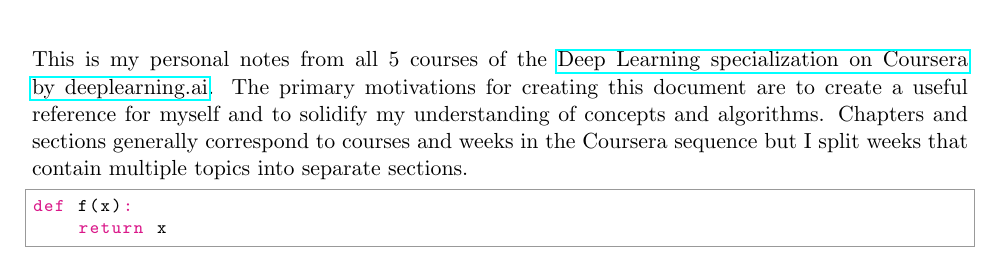
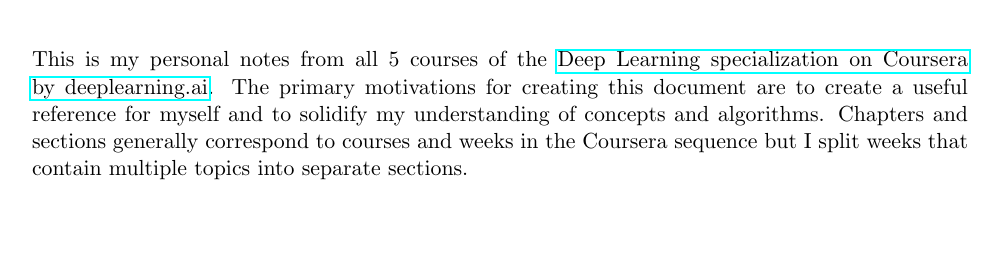
Before and after one commit to danong/ml-notes, a LaTeX thesis (deeplearning_notes/main.tex): part of page 3 of 11, cut so that both start at the same text, the shorter picture padded with empty space. Compiled offline with pdfLaTeX.

Commit message:
remove placeholder python code

```diff
--- a/deeplearning_notes/main.tex
+++ b/deeplearning_notes/main.tex
@@ -31,11 +31,6 @@
 \addcontentsline{toc}{chapter}{About}
 This is my personal notes from all 5 courses of the \href{https://www.coursera.org/specializations/deep-learning}{Deep Learning specialization on Coursera by deeplearning.ai}. The primary motivations for creating this document are to create a useful reference for myself and to solidify my understanding of concepts and algorithms. Chapters and sections generally correspond to courses and weeks in the Coursera sequence but I split weeks that contain multiple topics into separate sections.
 
-\begin{python}
-def f(x):
-    return x
-\end{python}
-
 
 \input{tex/1_neural_networks_and_deep_learning.tex}
 
```
